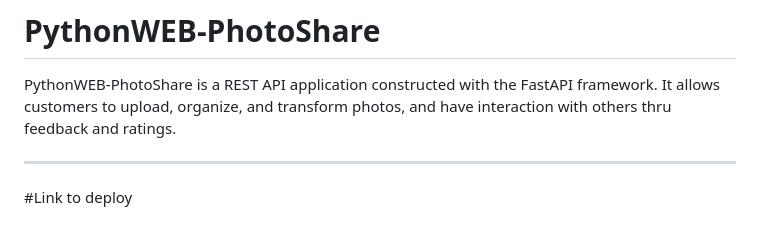
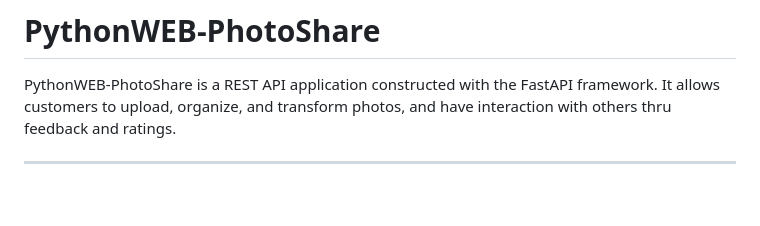
Before and after one commit to Spica12/PythonWEB-PhotoShare, a Markdown page: README.md, the part around the change printed below. GitHub-like rendering; blank space fills up the shorter version.

Commit message:
update_readme

```diff
--- a/README.md
+++ b/README.md
@@ -5,6 +5,5 @@ PythonWEB-PhotoShare is a REST API application constructed with the FastAPI fram
 
 ---
 
-#Link to deploy
 
 
```
Also changed, not shown: other parts of README.md (+2 -1 lines).
